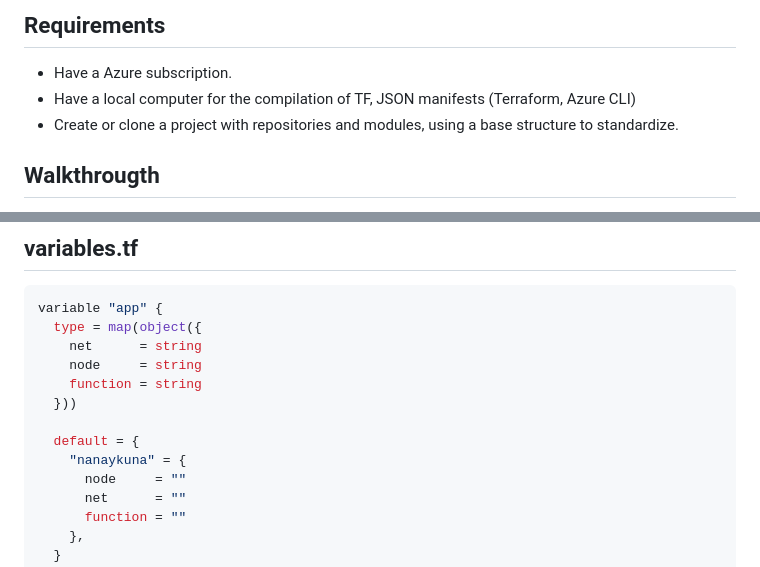
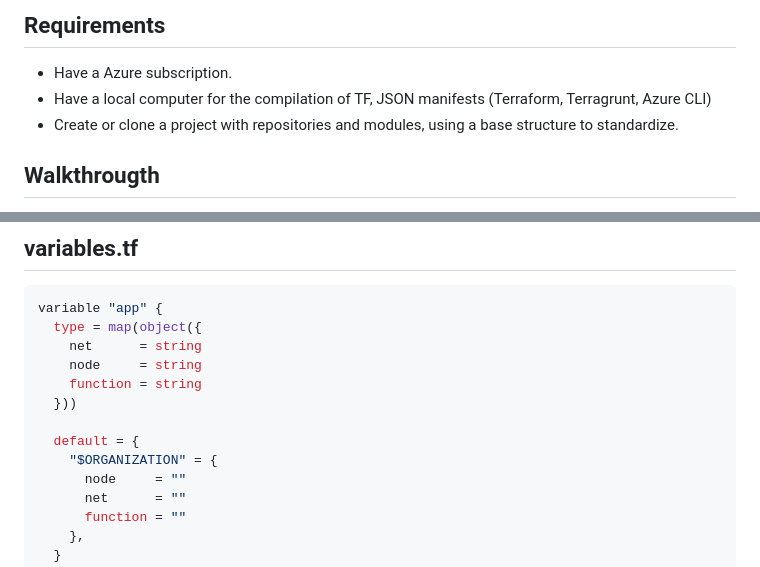
Before and after one commit to Ommaciasd/PWEB, a Markdown page: Terraform/Azure/README.md, 2 parts joined by grey strips. Drawn GitHub-style.

```diff
--- a/Terraform/Azure/README.md
+++ b/Terraform/Azure/README.md
@@ -8,7 +8,7 @@
 ## Requirements
 
 - Have a Azure subscription.
-- Have a local computer for the compilation of TF, JSON manifests (Terraform, Azure CLI)
+- Have a local computer for the compilation of TF, JSON manifests (Terraform, Terragrunt, Azure CLI)
 - Create or clone a project with repositories and modules, using a base structure to standardize.
 
 ## Walkthrougth
@@ -75,7 +75,7 @@ variable "app" {
   }))
 
   default = {
-    "nanaykuna" = {
+    "$ORGANIZATION" = {
       node     = ""
       net      = ""
       function = ""
```
Also changed, not shown: other parts of Terraform/Azure/README.md (+45 -35 lines).
